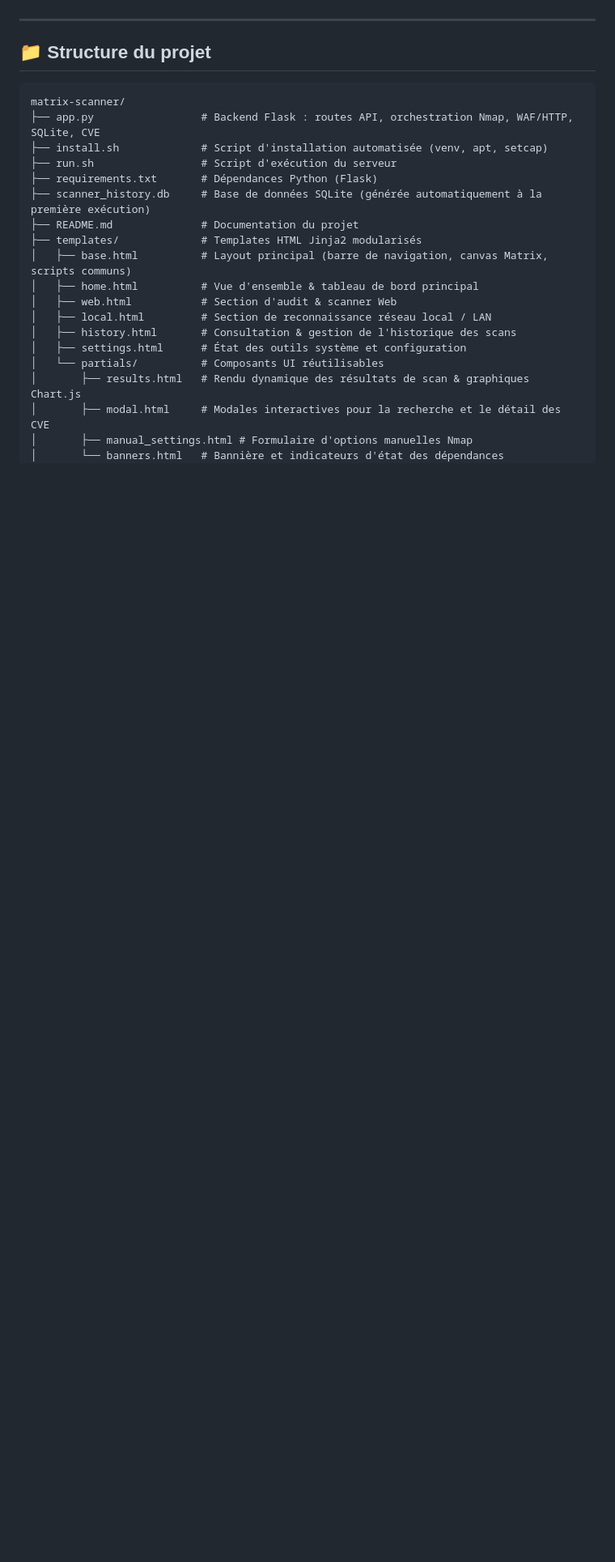
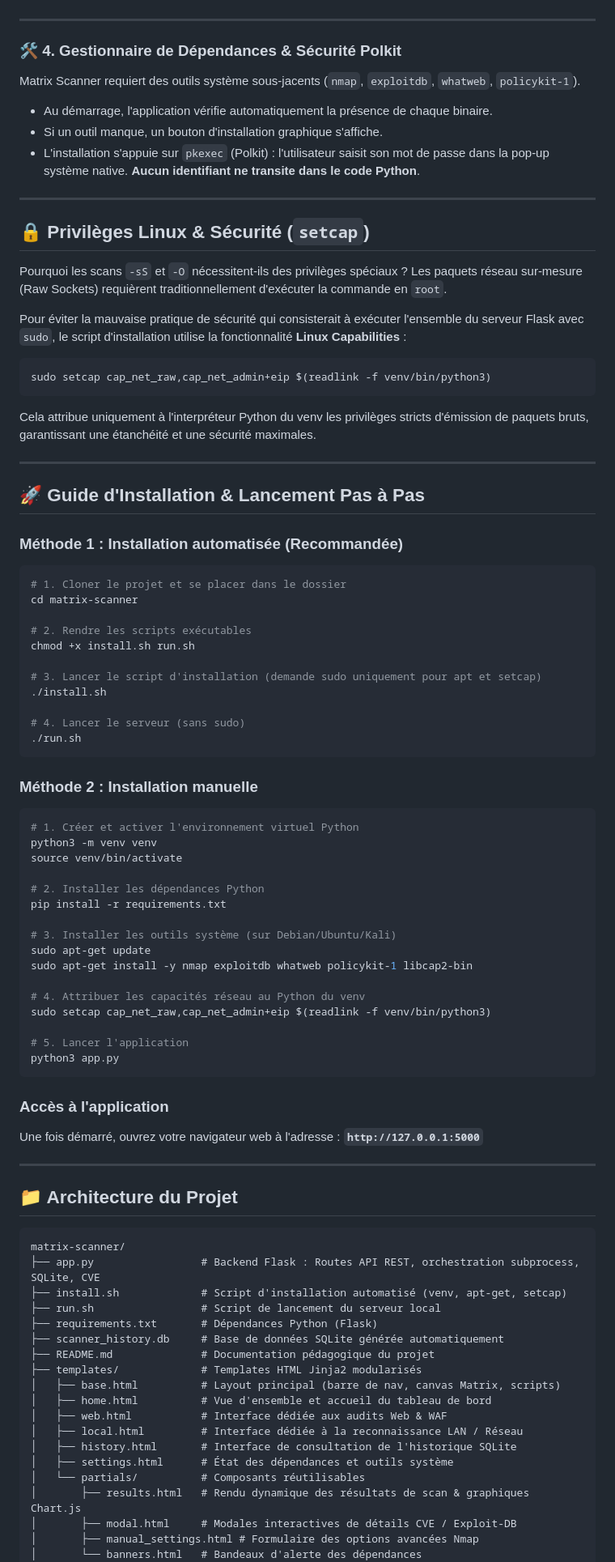
Before and after one commit to Ronan-Bozoc-cyber/matrix-scanner, a Markdown page: README.md, the part around one of its changes. Shown at 81% size. Drawn GitHub-style; blank space fills up the shorter version.

````diff
--- a/README.md
+++ b/README.md
@@ -89,26 +75,92 @@ Pour des raisons de sécurité, le serveur Flask **ne doit jamais être exécut
 
 ---
 
-## 📁 Structure du projet
+### 🛠️ 4. Gestionnaire de Dépendances & Sécurité Polkit
+
+Matrix Scanner requiert des outils système sous-jacents (`nmap`, `exploitdb`, `whatweb`, `policykit-1`).
+- Au démarrage, l'application vérifie automatiquement la présence de chaque binaire.
+- Si un outil manque, un bouton d'installation graphique s'affiche.
+- L'installation s'appuie sur `pkexec` (Polkit) : l'utilisateur saisit son mot de passe dans la pop-up système native. **Aucun identifiant ne transite dans le code Python**.
+
+---
+
+## 🔒 Privilèges Linux & Sécurité (`setcap`)
+
+Pourquoi les scans `-sS` et `-O` nécessitent-ils des privilèges spéciaux ?
+Les paquets réseau sur-mesure (Raw Sockets) requièrent traditionnellement d'exécuter la commande en `root`.
+
+Pour éviter la mauvaise pratique de sécurité qui consisterait à exécuter l'ensemble du serveur Flask avec `sudo`, le script d'installation utilise la fonctionnalité **Linux Capabilities** :
+```bash
+sudo setcap cap_net_raw,cap_net_admin+eip $(readlink -f venv/bin/python3)
+```
+Cela attribue uniquement à l'interpréteur Python du venv les privilèges stricts d'émission de paquets bruts, garantissant une étanchéité et une sécurité maximales.
+
+---
+
+## 🚀 Guide d'Installation & Lancement Pas à Pas
+
+### Méthode 1 : Installation automatisée (Recommandée)
+
+```bash
+# 1. Cloner le projet et se placer dans le dossier
+cd matrix-scanner
+
+# 2. Rendre les scripts exécutables
+chmod +x install.sh run.sh
+
+# 3. Lancer le script d'installation (demande sudo uniquement pour apt et setcap)
+./install.sh
+
+# 4. Lancer le serveur (sans sudo)
+./run.sh
+```
+
+### Méthode 2 : Installation manuelle
+
+```bash
+# 1. Créer et activer l'environnement virtuel Python
+python3 -m venv venv
+source venv/bin/activate
+
+# 2. Installer les dépendances Python
+pip install -r requirements.txt
+
+# 3. Installer les outils système (sur Debian/Ubuntu/Kali)
+sudo apt-get update
+sudo apt-get install -y nmap exploitdb whatweb policykit-1 libcap2-bin
+
+# 4. Attribuer les capacités réseau au Python du venv
+sudo setcap cap_net_raw,cap_net_admin+eip $(readlink -f venv/bin/python3)
+
+# 5. Lancer l'application
+python3 app.py
+```
+
+### Accès à l'application
+Une fois démarré, ouvrez votre navigateur web à l'adresse : **`http://127.0.0.1:5000`**
+
+---
+
+## 📁 Architecture du Projet
 
 ```
 matrix-scanner/
-├── app.py                 # Backend Flask : routes API, orchestration Nmap, WAF/HTTP, SQLite, CVE
-├── install.sh             # Script d'installation automatisée (venv, apt, setcap)
-├── run.sh                 # Script d'exécution du serveur
+├── app.py                 # Backend Flask : Routes API REST, orchestration subprocess, SQLite, CVE
+├── install.sh             # Script d'installation automatisé (venv, apt-get, setcap)
+├── run.sh                 # Script de lancement du serveur local
 ├── requirements.txt       # Dépendances Python (Flask)
-├── scanner_history.db     # Base de données SQLite (générée automatiquement à la première exécution)
-├── README.md              # Documentation du projet
+├── scanner_history.db     # Base de données SQLite générée automatiquement
+├── README.md              # Documentation pédagogique du projet
 ├── templates/             # Templates HTML Jinja2 modularisés
-│   ├── base.html          # Layout principal (barre de navigation, canvas Matrix, scripts communs)
-│   ├── home.html          # Vue d'ensemble & tableau de bord principal
-│   ├── web.html           # Section d'audit & scanner Web
-│   ├── local.html         # Section de reconnaissance réseau local / LAN
-│   ├── history.html       # Consultation & gestion de l'historique des scans
-│   ├── settings.html      # État des outils système et configuration
-│   └── partials/          # Composants UI réutilisables
+│   ├── base.html          # Layout principal (barre de nav, canvas Matrix, scripts)
+│   ├── home.html          # Vue d'ensemble et accueil du tableau de bord
+│   ├── web.html           # Interface dédiée aux audits Web & WAF
+│   ├── local.html         # Interface dédiée à la reconnaissance LAN / Réseau
+│   ├── history.html       # Interface de consultation de l'historique SQLite
+│   ├── settings.html      # État des dépendances et outils système
+│   └── partials/          # Composants réutilisables
 │       ├── results.html   # Rendu dynamique des résultats de scan & graphiques Chart.js
-│       ├── modal.html     # Modales interactives pour la recherche et le détail des CVE
-│       ├── manual_settings.html # Formulaire d'options manuelles Nmap
-│       └── banners.html   # Bannière et indicateurs d'état des dépendances
+│       ├── modal.html     # Modales interactives de détails CVE / Exploit-DB
+│       ├── manual_settings.html # Formulaire des options avancées Nmap
+│       └── banners.html   # Bandeaux d'alerte des dépendances
 └── static/
````
Also changed, not shown: other parts of README.md (+56 -79 lines).
